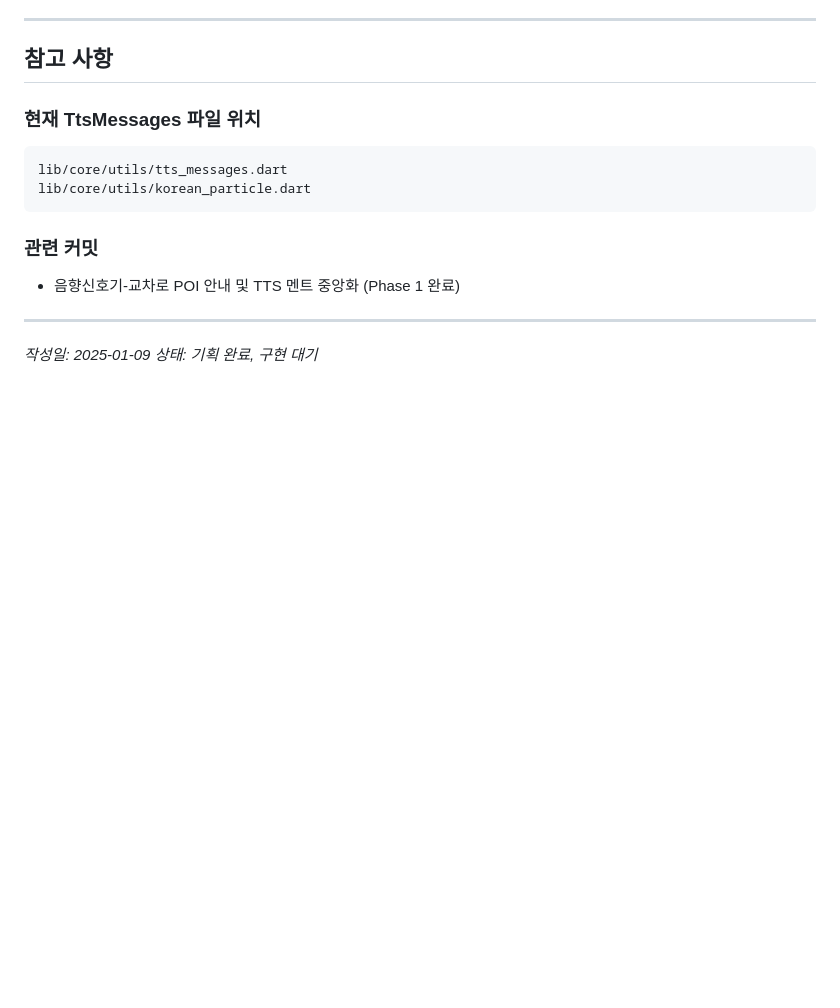
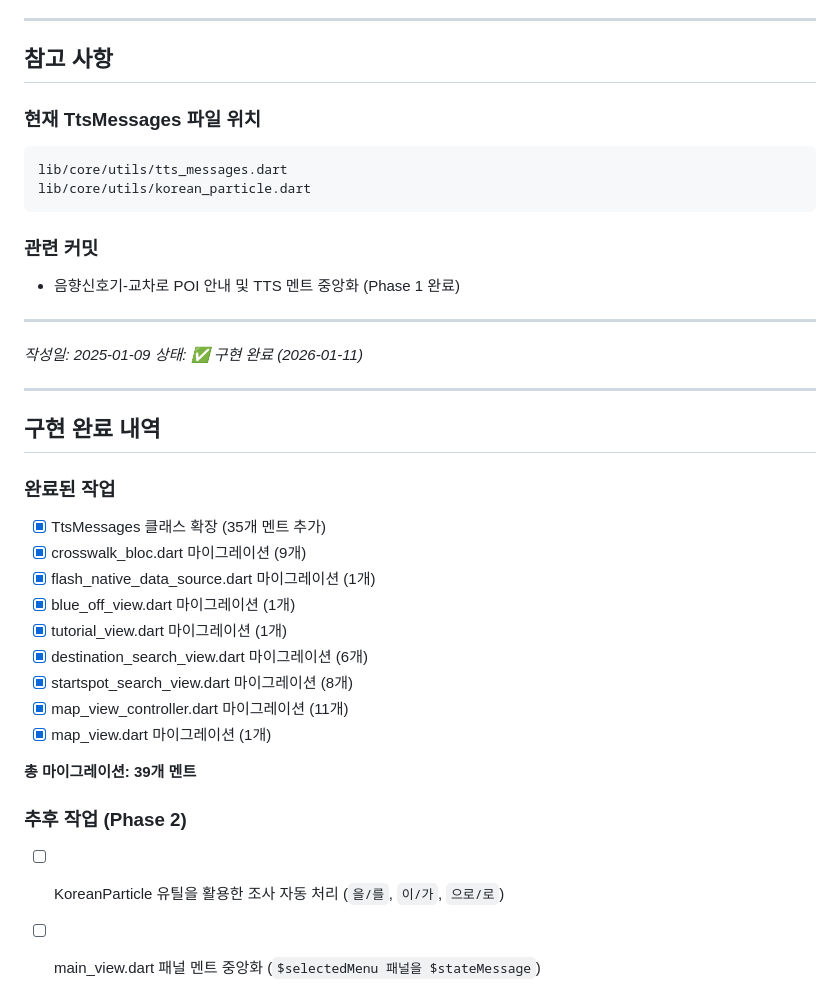
Before and after one commit to seuha24/WCLab, a Markdown page: docs/리팩토링/TTS 멘트 중앙화 기획서.md, the part around the change. Drawn GitHub-style; blank space fills up the shorter version.

Commit message:
docs: TTS 멘트 중앙화 추후 작업 - KoreanParticle 유틸을 활용한 조사 자동 처리 - main_view.dart 패널 멘트 중앙화

```diff
--- a/docs/리팩토링/TTS 멘트 중앙화 기획서.md
+++ b/docs/리팩토링/TTS 멘트 중앙화 기획서.md
@@ -191,4 +191,25 @@ lib/core/utils/korean_particle.dart
 ---
 
 *작성일: 2025-01-09*
-*상태: 기획 완료, 구현 대기*
+*상태: ✅ 구현 완료 (2026-01-11)*
+
+---
+
+## 구현 완료 내역
+
+### 완료된 작업
+- [x] TtsMessages 클래스 확장 (35개 멘트 추가)
+- [x] crosswalk_bloc.dart 마이그레이션 (9개)
+- [x] flash_native_data_source.dart 마이그레이션 (1개)
+- [x] blue_off_view.dart 마이그레이션 (1개)
+- [x] tutorial_view.dart 마이그레이션 (1개)
+- [x] destination_search_view.dart 마이그레이션 (6개)
+- [x] startspot_search_view.dart 마이그레이션 (8개)
+- [x] map_view_controller.dart 마이그레이션 (11개)
+- [x] map_view.dart 마이그레이션 (1개)
+
+**총 마이그레이션: 39개 멘트**
+
+### 추후 작업 (Phase 2)
+- [ ] KoreanParticle 유틸을 활용한 조사 자동 처리 (`을/를`, `이/가`, `으로/로`)
+- [ ] main_view.dart 패널 멘트 중앙화 (`$selectedMenu 패널을 $stateMessage`)
```
